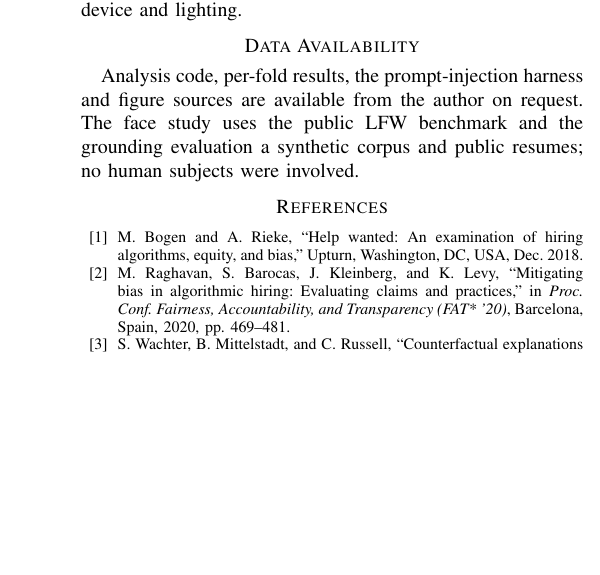
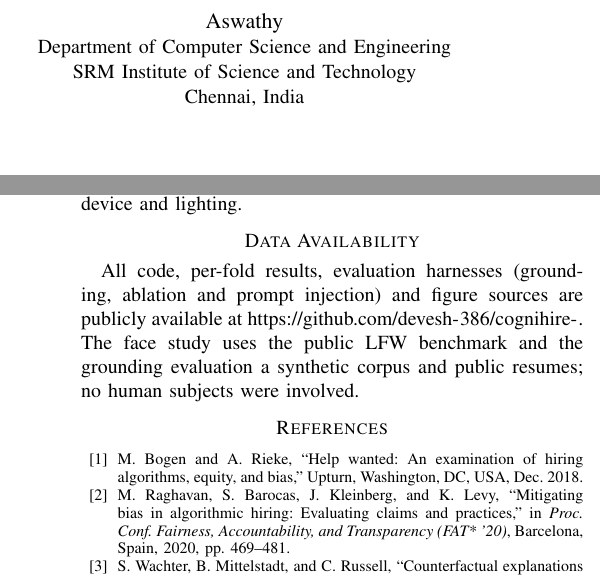
Before and after one commit to devesh-386/cognihire-, a LaTeX paper (docs/paper-ieee/CogniHire_IEEE.tex): part of one column of page 6 of 6 before the commit and two parts of the columns of pages 1 and 6 of 6 after it, the two joined at a grey line, cut at the place of the change, the shorter picture padded with empty space. Compiled offline with pdfLaTeX.

Commit message:
Add co-author Aswathy and public repository link to IEEE paper
Co-Authored-By: Claude Opus 5.5 <noreply@anthropic.com>
Claude-Session: https://claude.ai/code/session_013hQpENYQayBnP2TgZ4DeJc

```diff
--- a/docs/paper-ieee/CogniHire_IEEE.tex
+++ b/docs/paper-ieee/CogniHire_IEEE.tex
@@ -27,7 +27,12 @@
 \IEEEauthorblockA{Department of Computer Science and Engineering\\
 SRM Institute of Science and Technology\\
 Chennai, India\\
-deveshsv.386@gmail.com}}
+deveshsv.386@gmail.com}
+\and
+\IEEEauthorblockN{Aswathy}
+\IEEEauthorblockA{Department of Computer Science and Engineering\\
+SRM Institute of Science and Technology\\
+Chennai, India}}
 
 \maketitle
 
@@ -639,8 +644,9 @@ cross-validation, image and document-level injection vectors, and face
 evaluation stratified by demographics, device and lighting.
 
 \section*{Data Availability}
-Analysis code, per-fold results, the prompt-injection harness and figure
-sources are available from the author on request. The face study uses the
+All code, per-fold results, evaluation harnesses (grounding, ablation and
+prompt injection) and figure sources are publicly available at
+\url{https://github.com/devesh-386/cognihire-}. The face study uses the
 public LFW benchmark and the grounding evaluation a synthetic corpus and public
 resumes; no human subjects were involved.
 
```
Also changed, not shown: docs/paper-ieee/Response_to_Review.md (+1 -1 lines), docs/paper-ieee/CogniHire_IEEE.pdf, 2 other files.
